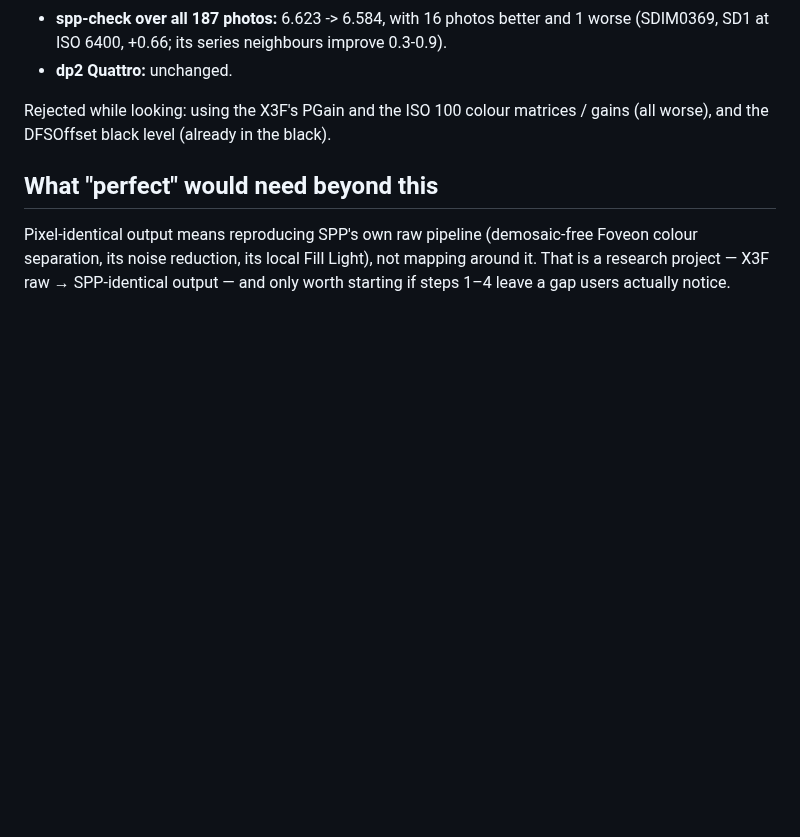
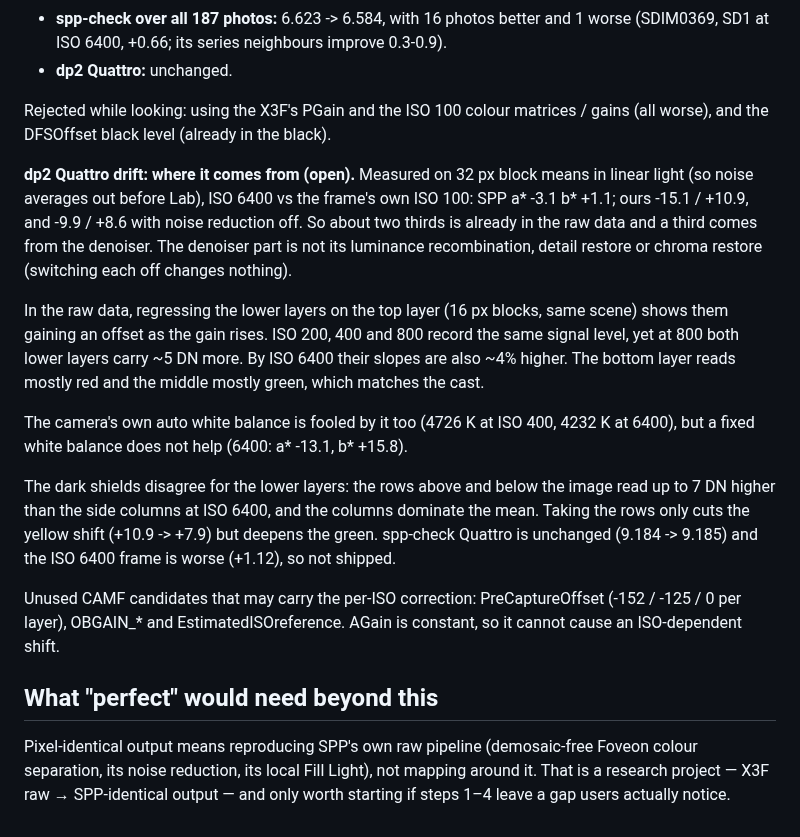
Before and after one commit to biopoetic/foveon-lab, a Markdown page: docs/accuracy-roadmap.md, the part around the change. Rendered like a GitHub page; blank space fills up the shorter version.

Commit message:
roadmap: where the dp2 Quattro high-ISO drift comes from (open)
Two thirds is in the raw data (lower layers gain an offset, then a slope,
as the gain rises), a third is the denoiser. Row-only dark shields and a
fixed white balance tested and rejected.

Co-Authored-By: Claude Opus 5.5 <noreply@anthropic.com>

```diff
--- a/docs/accuracy-roadmap.md
+++ b/docs/accuracy-roadmap.md
@@ -336,6 +336,29 @@ neutral grey's proportions (`DenoiseOptions.Grey`, the inverse WB gains). Result
 Rejected while looking: using the X3F's PGain and the ISO 100 colour matrices / gains (all
 worse), and the DFSOffset black level (already in the black).
 
+**dp2 Quattro drift: where it comes from (open).** Measured on 32 px block means in linear light
+(so noise averages out before Lab), ISO 6400 vs the frame's own ISO 100: SPP a* -3.1 b* +1.1; ours
+-15.1 / +10.9, and -9.9 / +8.6 with noise reduction off. So about two thirds is already in the raw
+data and a third comes from the denoiser. The denoiser part is not its luminance recombination,
+detail restore or chroma restore (switching each off changes nothing).
+
+In the raw data, regressing the lower layers on the top layer (16 px blocks, same scene) shows them
+gaining an offset as the gain rises. ISO 200, 400 and 800 record the same signal level, yet at 800
+both lower layers carry ~5 DN more. By ISO 6400 their slopes are also ~4% higher. The bottom layer
+reads mostly red and the middle mostly green, which matches the cast.
+
+The camera's own auto white balance is fooled by it too (4726 K at ISO 400, 4232 K at 6400), but a
+fixed white balance does not help (6400: a* -13.1, b* +15.8).
+
+The dark shields disagree for the lower layers: the rows above and below the image read up to
+7 DN higher than the side columns at ISO 6400, and the columns dominate the mean. Taking the rows
+only cuts the yellow shift (+10.9 -> +7.9) but deepens the green. spp-check Quattro is unchanged
+(9.184 -> 9.185) and the ISO 6400 frame is worse (+1.12), so not shipped.
+
+Unused CAMF candidates that may carry the per-ISO correction: PreCaptureOffset (-152 / -125 / 0
+per layer), OBGAIN_* and EstimatedISOreference. AGain is constant, so it cannot cause an
+ISO-dependent shift.
+
 ## What "perfect" would need beyond this
 
 Pixel-identical output means reproducing SPP's own raw pipeline (demosaic-free Foveon colour
```
